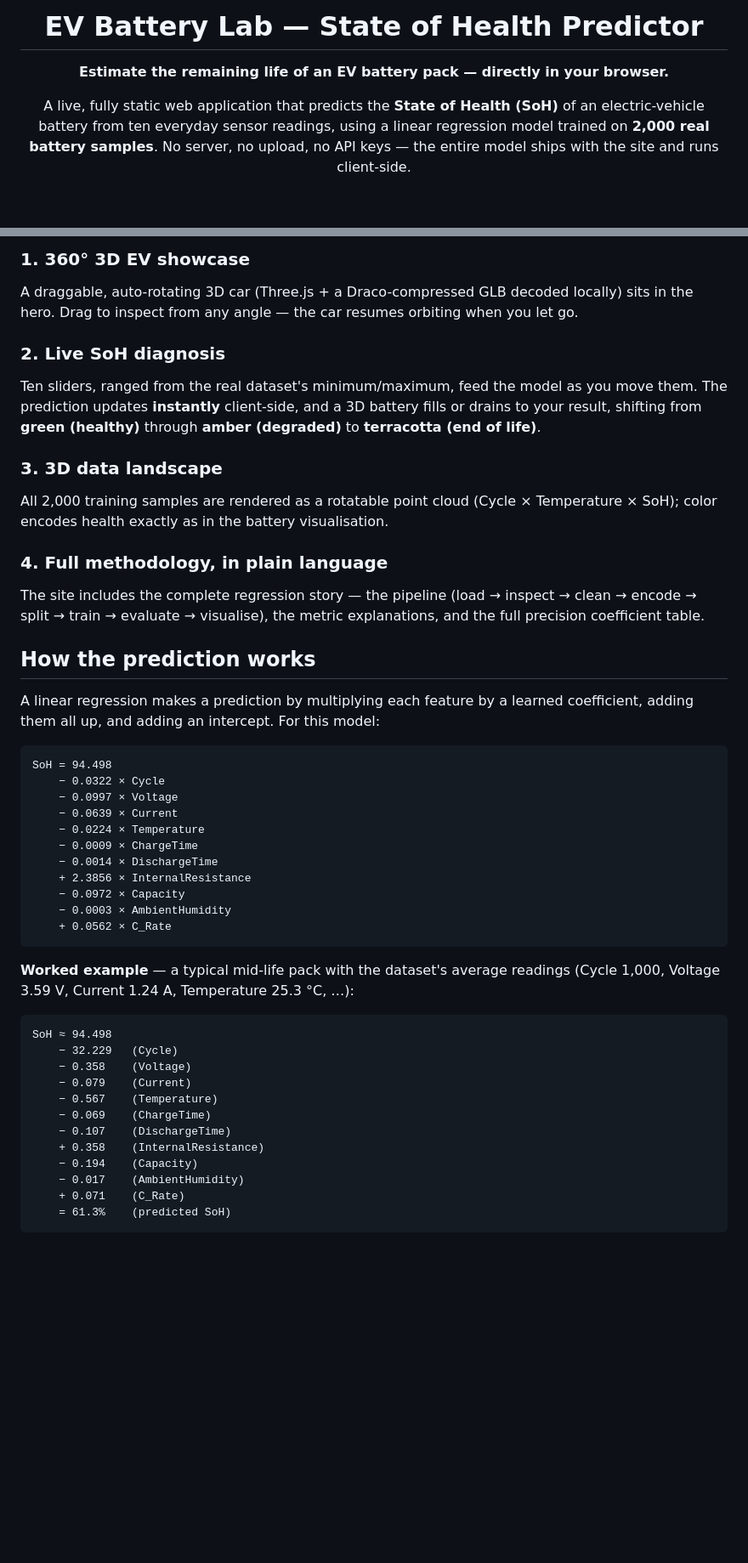
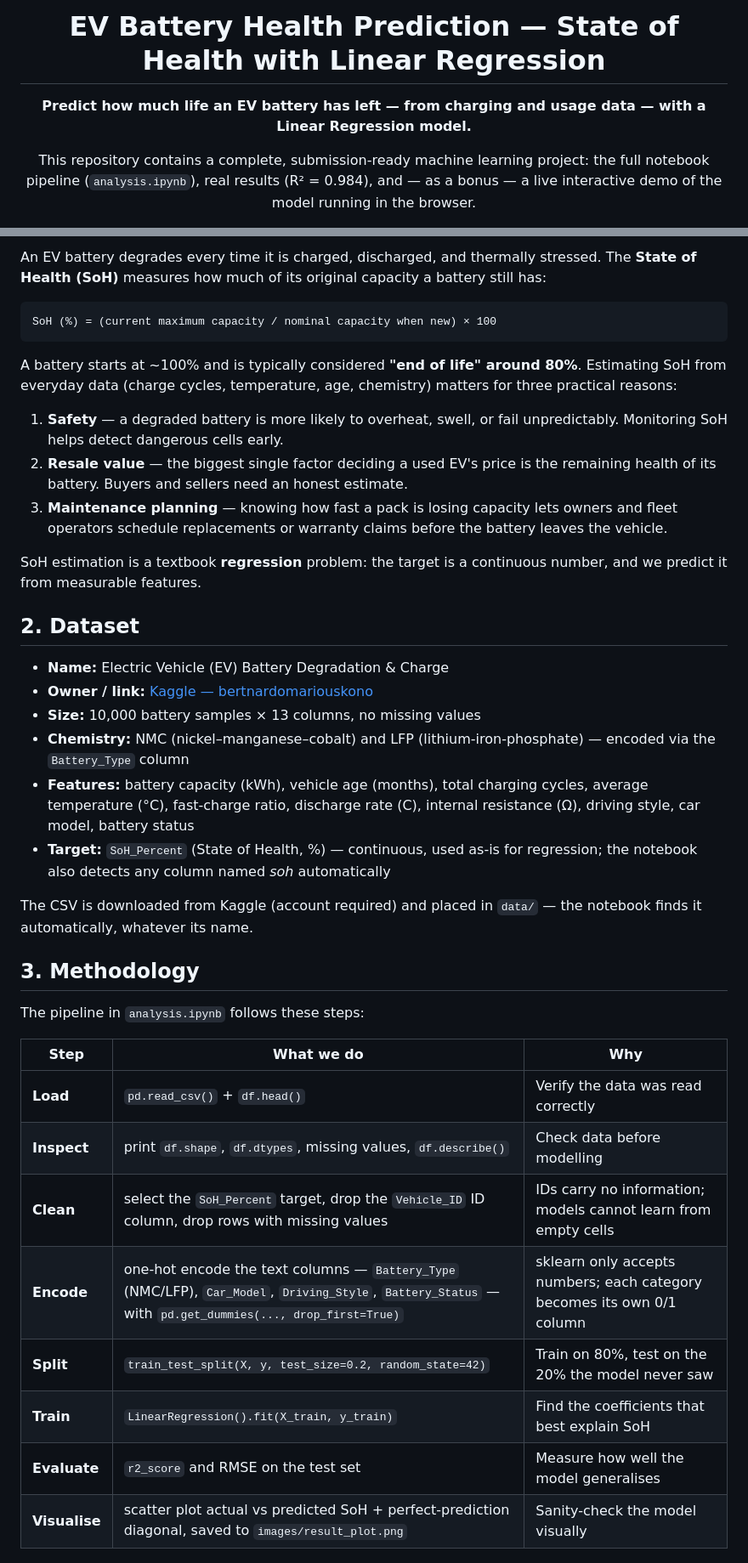
Before and after one commit to abhiramgangadharan07-crypto/ev-battery-health-site, a Markdown page: README.md, 2 parts joined by grey strips. Shown at 85% size. GitHub-like rendering; blank space fills up the shorter version.

Commit message:
Add ML assignment: Linear Regression notebook on 10k EV battery dataset, results plot, submission README, requirements

````diff
--- a/README.md
+++ b/README.md
@@ -1,8 +1,8 @@
 <div align="center">
 
-# EV Battery Lab — State of Health Predictor
+# EV Battery Health Prediction — State of Health with Linear Regression
 
-**Estimate the remaining life of an EV battery pack — directly in your browser.**
+**Predict how much life an EV battery has left — from charging and usage data — with a Linear Regression model.**
 
-A live, fully static web application that predicts the **State of Health (SoH)** of an electric-vehicle battery from ten everyday sensor readings, using a linear regression model trained on **2,000 real battery samples**. No server, no upload, no API keys — the entire model ships with the site and runs client-side.
+This repository contains a complete, submission-ready machine learning project: the full notebook pipeline (`analysis.ipynb`), real results (R² = 0.984), and — as a bonus — a live interactive demo of the model running in the browser.
 
@@ -59,49 +42,40 @@ Yes — with a single linear model. This repository is the interactive companion
-### 1. 360° 3D EV showcase
-
-A draggable, auto-rotating 3D car (Three.js + a Draco-compressed GLB decoded locally) sits in the hero. Drag to inspect from any angle — the car resumes orbiting when you let go.
-
-### 2. Live SoH diagnosis
-
-Ten sliders, ranged from the real dataset's minimum/maximum, feed the model as you move them. The prediction updates **instantly** client-side, and a 3D battery fills or drains to your result, shifting from **green (healthy)** through **amber (degraded)** to **terracotta (end of life)**.
-
-### 3. 3D data landscape
-
-All 2,000 training samples are rendered as a rotatable point cloud (Cycle × Temperature × SoH); color encodes health exactly as in the battery visualisation.
-
-### 4. Full methodology, in plain language
-
-The site includes the complete regression story — the pipeline (load → inspect → clean → encode → split → train → evaluate → visualise), the metric explanations, and the full precision coefficient table.
-
-## How the prediction works
-
-A linear regression makes a prediction by multiplying each feature by a learned coefficient, adding them all up, and adding an intercept. For this model:
+An EV battery degrades every time it is charged, discharged, and thermally stressed. The **State of Health (SoH)** measures how much of its original capacity a battery still has:
 
 ```
-SoH = 94.498
-    − 0.0322 × Cycle
-    − 0.0997 × Voltage
-    − 0.0639 × Current
-    − 0.0224 × Temperature
-    − 0.0009 × ChargeTime
-    − 0.0014 × DischargeTime
-    + 2.3856 × InternalResistance
-    − 0.0972 × Capacity
-    − 0.0003 × AmbientHumidity
-    + 0.0562 × C_Rate
+SoH (%) = (current maximum capacity / nominal capacity when new) × 100
 ```
 
-**Worked example** — a typical mid-life pack with the dataset's average readings (Cycle 1,000, Voltage 3.59 V, Current 1.24 A, Temperature 25.3 °C, …):
+A battery starts at ~100% and is typically considered **"end of life" around 80%**. Estimating SoH from everyday data (charge cycles, temperature, age, chemistry) matters for three practical reasons:
 
-```
-SoH ≈ 94.498
-    − 32.229   (Cycle)
-    − 0.358    (Voltage)
-    − 0.079    (Current)
-    − 0.567    (Temperature)
-    − 0.069    (ChargeTime)
-    − 0.107    (DischargeTime)
-    + 0.358    (InternalResistance)
-    − 0.194    (Capacity)
-    − 0.017    (AmbientHumidity)
-    + 0.071    (C_Rate)
-    = 61.3%    (predicted SoH)
+1. **Safety** — a degraded battery is more likely to overheat, swell, or fail unpredictably. Monitoring SoH helps detect dangerous cells early.
+2. **Resale value** — the biggest single factor deciding a used EV's price is the remaining health of its battery. Buyers and sellers need an honest estimate.
+3. **Maintenance planning** — knowing how fast a pack is losing capacity lets owners and fleet operators schedule replacements or warranty claims before the battery leaves the vehicle.
+
+SoH estimation is a textbook **regression** problem: the target is a continuous number, and we predict it from measurable features.
+
+## 2. Dataset
+
+- **Name:** Electric Vehicle (EV) Battery Degradation & Charge
+- **Owner / link:** [Kaggle — bertnardomariouskono](https://www.kaggle.com/datasets/bertnardomariouskono/electric-vehicle-ev-battery-degradation-and-charge)
+- **Size:** 10,000 battery samples × 13 columns, no missing values
+- **Chemistry:** NMC (nickel–manganese–cobalt) and LFP (lithium-iron-phosphate) — encoded via the `Battery_Type` column
+- **Features:** battery capacity (kWh), vehicle age (months), total charging cycles, average temperature (°C), fast-charge ratio, discharge rate (C), internal resistance (Ω), driving style, car model, battery status
+- **Target:** `SoH_Percent` (State of Health, %) — continuous, used as-is for regression; the notebook also detects any column named *soh* automatically
+
+The CSV is downloaded from Kaggle (account required) and placed in `data/` — the notebook finds it automatically, whatever its name.
+
+## 3. Methodology
+
+The pipeline in `analysis.ipynb` follows these steps:
+
+| Step | What we do | Why |
+| ---- | ---------- | --- |
+| **Load** | `pd.read_csv()` + `df.head()` | Verify the data was read correctly |
+| **Inspect** | print `df.shape`, `df.dtypes`, missing values, `df.describe()` | Check data before modelling |
+| **Clean** | select the `SoH_Percent` target, drop the `Vehicle_ID` ID column, drop rows with missing values | IDs carry no information; models cannot learn from empty cells |
+| **Encode** | one-hot encode the text columns — `Battery_Type` (NMC/LFP), `Car_Model`, `Driving_Style`, `Battery_Status` — with `pd.get_dummies(..., drop_first=True)` | sklearn only accepts numbers; each category becomes its own 0/1 column |
+| **Split** | `train_test_split(X, y, test_size=0.2, random_state=42)` | Train on 80%, test on the 20% the model never saw |
+| **Train** | `LinearRegression().fit(X_train, y_train)` | Find the coefficients that best explain SoH |
+| **Evaluate** | `r2_score` and RMSE on the test set | Measure how well the model generalises |
+| **Visualise** | scatter plot actual vs predicted SoH + perfect-prediction diagonal, saved to `images/result_plot.png` | Sanity-check the model visually |
+
````
Also changed, not shown: other parts of README.md (+119 -119 lines), images/result_plot.png (added), 3 other files.
